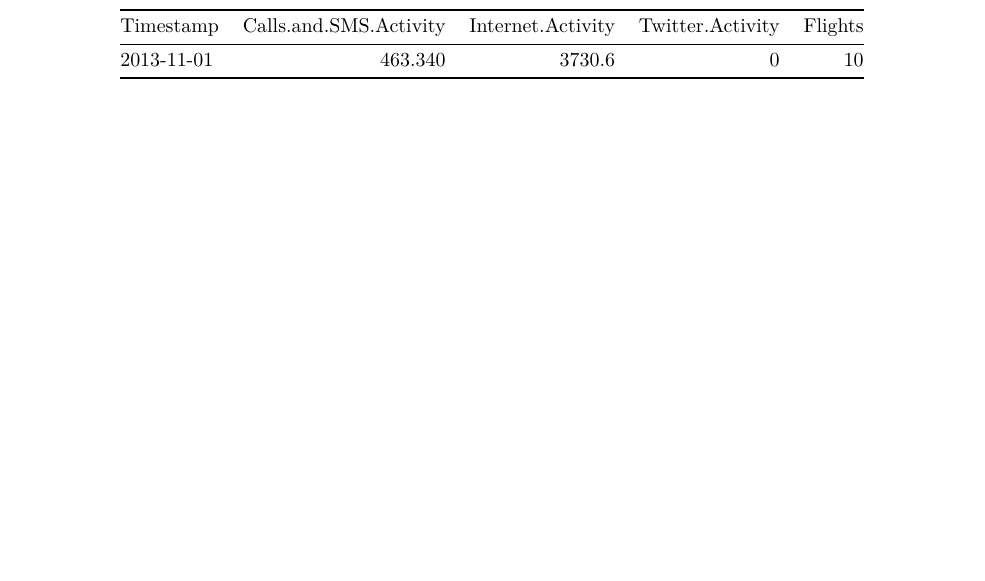
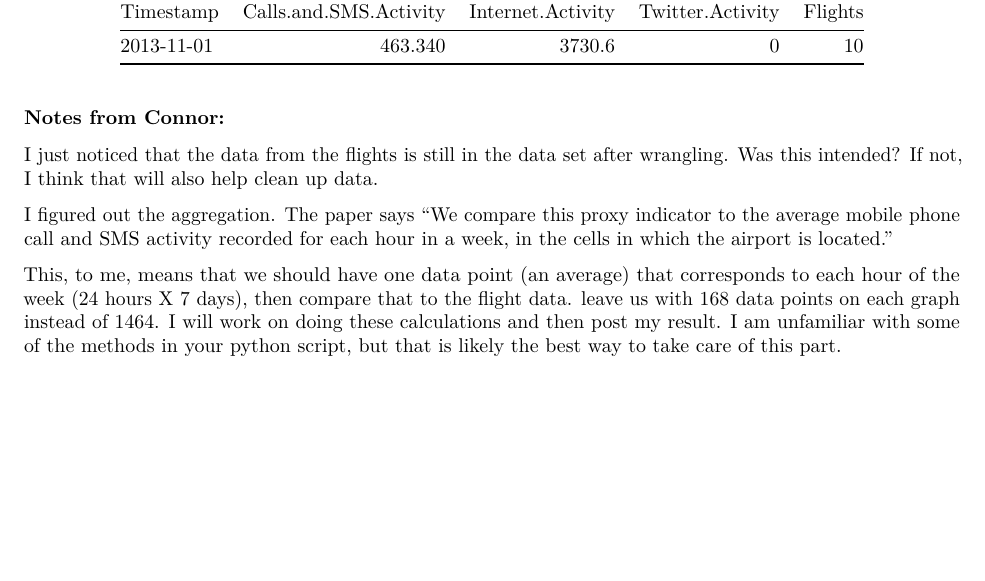
Before and after one commit to j9ac9k/stats-project-2016, an R Markdown document (final_report.Rmd): part of page 5 of 5, cut so that both start at the same text, the shorter picture padded with empty space. Rendered offline with R 4.5, knitr and Pandoc, then LaTeX, with nearby package versions.

Commit message:
Added notes on flight data set to final report
Located at bottom, check them out. I think that will solve our graph
issues :smiley:

````diff
--- a/final_report.Rmd
+++ b/final_report.Rmd
@@ -167,3 +167,10 @@ kable(head(linate_flight_data),
 			caption='Linate Flight Data Cleaned Up',
 			centering=TRUE)
 ```
+
+### Notes from Connor:
+I just noticed that the data from the flights is still in the data set after wrangling. Was this intended? If not, I think that will also help clean up data.
+
+I figured out the aggregation. The paper says "We compare this proxy indicator to the average mobile phone call and SMS activity recorded for each hour in a week, in the cells in which the airport is located."
+
+This, to me, means that we should have one data point (an average) that corresponds to each hour of the week (24 hours X 7 days), then compare that to the flight data. leave us with 168 data points on each graph instead of 1464. I will work on doing these calculations and then post my result. I am unfamiliar with some of the methods in your python script, but that is likely the best way to take care of this part.
````
